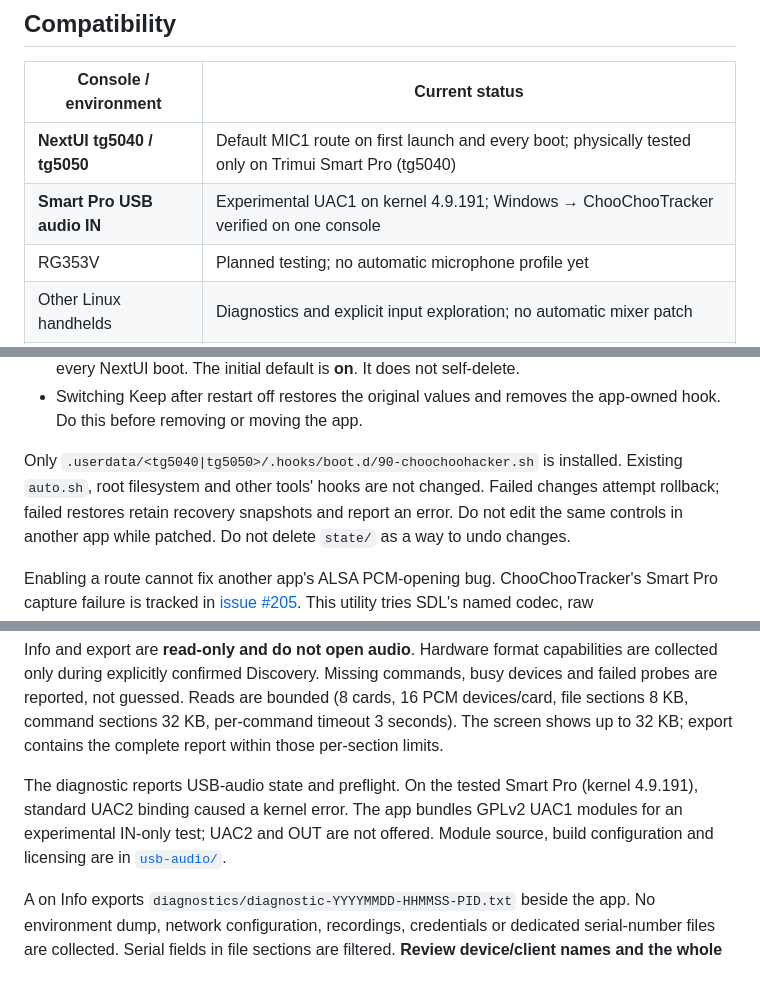
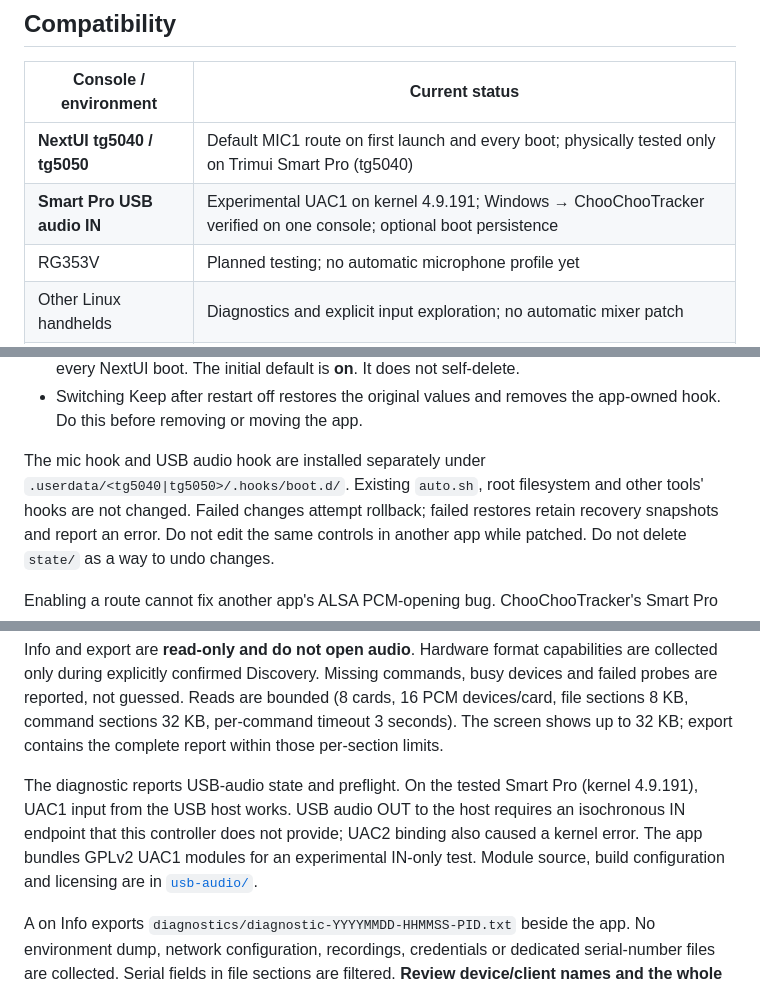
Before and after one commit to paiheulevrai/ChooChooHacker, a Markdown page: README.md, 3 parts joined by grey strips. GitHub-like rendering.

```diff
--- a/README.md
+++ b/README.md
@@ -65,7 +66,7 @@ not demonstrate a successful acoustic recording. No recorded sound is published.
 | Console / environment | Current status |
 | --- | --- |
 | **NextUI tg5040 / tg5050** | Default MIC1 route on first launch and every boot; physically tested only on Trimui Smart Pro (tg5040) |
-| **Smart Pro USB audio IN** | Experimental UAC1 on kernel 4.9.191; Windows → ChooChooTracker verified on one console |
+| **Smart Pro USB audio IN** | Experimental UAC1 on kernel 4.9.191; Windows → ChooChooTracker verified on one console; optional boot persistence |
 | RG353V | Planned testing; no automatic microphone profile yet |
 | Other Linux handhelds | Diagnostics and explicit input exploration; no automatic mixer patch |
 | PortMaster package | Experimental launcher/package; not hardware-tested |
@@ -225,9 +226,9 @@ leaving ADC levels unchanged. Speaker volume is never changed.
 - Switching Keep after restart off restores the original values and removes
   the app-owned hook. Do this before removing or moving the app.
 
-Only `.userdata/<tg5040|tg5050>/.hooks/boot.d/90-choochoohacker.sh` is
-installed. Existing `auto.sh`, root filesystem and other tools' hooks are not
-changed. Failed changes attempt rollback; failed restores retain recovery
+The mic hook and USB audio hook are installed separately under
+`.userdata/<tg5040|tg5050>/.hooks/boot.d/`. Existing `auto.sh`, root filesystem
+and other tools' hooks are not changed. Failed changes attempt rollback; failed restores retain recovery
 snapshots and report an error. Do not edit the same controls in another app
 while patched. Do not delete `state/` as a way to undo changes.
 
@@ -253,9 +254,10 @@ sections 32 KB, per-command timeout 3 seconds). The screen shows up to 32 KB;
 export contains the complete report within those per-section limits.
 
 The diagnostic reports USB-audio state and preflight. On the tested Smart Pro
-(kernel 4.9.191), standard UAC2 binding caused a kernel error. The app bundles
-GPLv2 UAC1 modules for an experimental IN-only test; UAC2 and OUT are not
-offered. Module source, build configuration and licensing are in
+(kernel 4.9.191), UAC1 input from the USB host works. USB audio OUT to the host
+requires an isochronous IN endpoint that this controller does not provide; UAC2
+binding also caused a kernel error. The app bundles GPLv2 UAC1 modules for an
+experimental IN-only test. Module source, build configuration and licensing are in
 [`usb-audio/`](usb-audio/).
 
 A on Info exports `diagnostics/diagnostic-YYYYMMDD-HHMMSS-PID.txt` beside the app.
```
Also changed, not shown: other parts of README.md (+31 -30 lines), docs/screenshots/main.png, docs/screenshots/usb-in.png (added), 4 other files.
